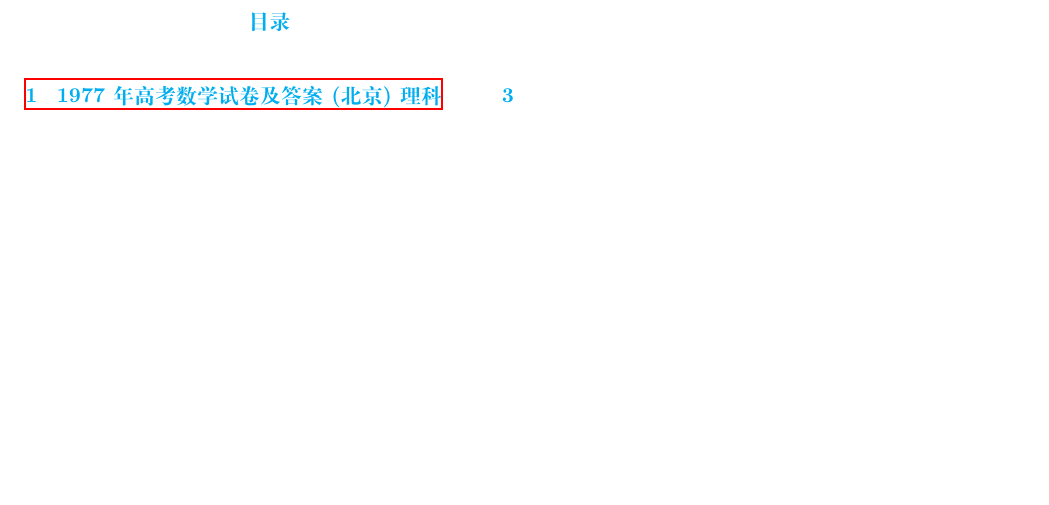
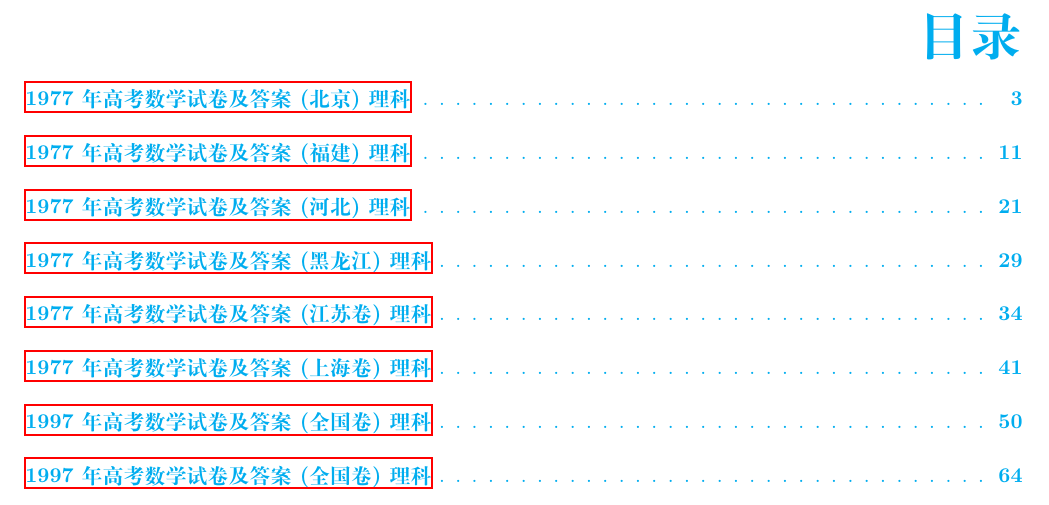
Before and after one commit to daxmate/math, a LaTeX problem sheet (gaokao/gaokaomath.tex): part of page 2 of 10 before the commit and part of page 2 of 76 after it, cut so that both start at the same text, the shorter picture padded with empty space. Compiled offline with XeLaTeX.

Commit message:
修改目录页的样式

```diff
--- a/gaokao/gaokaomath.tex
+++ b/gaokao/gaokaomath.tex
@@ -1,5 +1,7 @@
 %!tex program = lualatex
 \documentclass[answers, addpoints]{examz}
+% 将页面风格设置为空,去除页眉页脚和页码等
+\pagestyle{empty}
 % exam文档中题解的标题设置
 \renewcommand{\solutiontitle}{\textbf{解:}}
 % 修改选项标号的样式
@@ -23,15 +25,12 @@
 {\renewcommand{\solutiontitle}{\textbf{证明：}}\begin{solution}} % 环境开始部分
 {\end{solution}}            % 环境结束部分
 
-% 将页面风格设置为空,去除页眉页脚和页码等
-\pagestyle{empty}
 % 屏蔽掉一些不影响的警告
 \usepackage{silence}
 \WarningFilter{latexfont}{Font shape}
 \WarningFilter{latexfont}{Some font}
 \WarningFilter{latex}{Label `question}
 \WarningFilter{latex}{There were multiply-defined labels}
-\usepackage{ctex}
 \usepackage{
 ctex, 	 		% 中文支持
 amsmath, 		% ams数学包
@@ -49,14 +48,17 @@ titlesec,	 	% 标题设置
 caption,	 	% 图表标题
 multicol,	 	% 多列环境
 hyperref, 	 	% 处理超链接
+tocloft,	 	% 格式化目录
 }
-
 % 修改section的标题样式
 \titleformat{name=\section}
   {\centering\bfseries} % 格式：居中、大号字体、加粗
   {}              		% 编号样式
   {0pt}                 % 编号与标题间距
   {}                    % 标题前无额外内容
+\setcounter{secnumdepth}{0} % 取消section的计数
+\renewcommand{\cftsecleader}{\cftdotfill{\cftdotsep}} % 设置目录中用点线连接目录内容与页码
+\renewcommand{\cfttoctitlefont}{\hfill\Huge\bfseries} % 设置目录标题的样式
 
 % 设置页面的边距为2cm
 \usepackage[margin=2cm]{geometry}
@@ -112,6 +114,6 @@ hyperref, 	 	% 处理超链接
 \title{历年高考数学试卷及答案}
 \author{收集于网络 by 大象同学}
 
-\includeonly{beijing1977}
+% \includeonly{fujian1977}
 \begin{document}
 \maketitle
@@ -118,9 +121,12 @@ hyperref, 	 	% 处理超链接
 \pagebreak
-\begin{multicols}{2}
-	% TODO 设置目录样式
-	\color{cyan}
-	\tableofcontents
-\end{multicols}
+\setlength{\columnsep}{1cm}
+% \begin{multicols}{2}
+% TODO 设置目录样式
+{\color{cyan}
+\tableofcontents
+\thispagestyle{empty}
+}
+% \end{multicols}
 
 \include{beijing1977}
 \include{fujian1977}
```
Also changed, not shown: gaokao/gaokaomath.tex (2 more changed lines).
